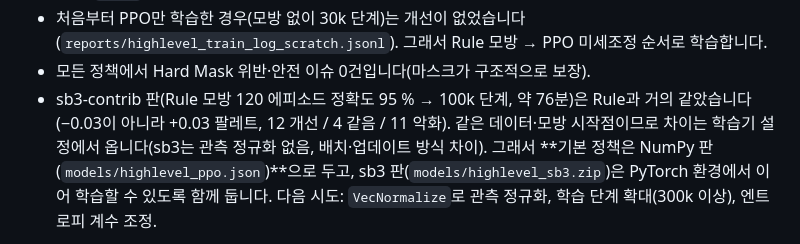
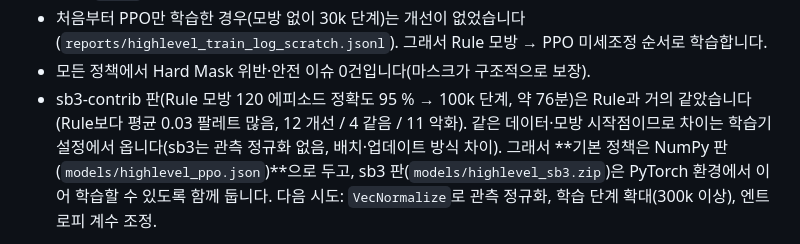
Before and after one commit to dlwotjd1289-cloud/dlwotjd1289-cloud, a Markdown page: docs/taehyeon/highlevel.md, the part around the change. Rendered like a GitHub page.

Commit message:
docs: wording of sb3 result
Co-Authored-By: Claude Opus 5.5 <noreply@anthropic.com>
Claude-Session: https://claude.ai/code/session_013RskCW5jgQL9pYYXeEJk1Z

```diff
--- a/docs/taehyeon/highlevel.md
+++ b/docs/taehyeon/highlevel.md
@@ -135,7 +135,7 @@ PyTorch가 없으면 `sb3` 관련 테스트는 건너뛰고 NumPy 판(`train_hig
 - `per_box` 기준 결과(PPO 4.10, Rule 4.19, 버퍼 없음 5.74)는 `reports/per_box_2026-10-08/`에 보관했습니다. `share`로 바꾸면서 모든 정책이 약 0.3~0.5 팔레트 줄었습니다.
 - 처음부터 PPO만 학습한 경우(모방 없이 30k 단계)는 개선이 없었습니다(`reports/highlevel_train_log_scratch.jsonl`). 그래서 Rule 모방 → PPO 미세조정 순서로 학습합니다.
 - 모든 정책에서 Hard Mask 위반·안전 이슈 0건입니다(마스크가 구조적으로 보장).
-- sb3-contrib 판(Rule 모방 120 에피소드 정확도 95 % → 100k 단계, 약 76분)은 Rule과 거의 같았습니다(−0.03이 아니라 +0.03 팔레트, 12 개선 / 4 같음 / 11 악화).
+- sb3-contrib 판(Rule 모방 120 에피소드 정확도 95 % → 100k 단계, 약 76분)은 Rule과 거의 같았습니다(Rule보다 평균 0.03 팔레트 많음, 12 개선 / 4 같음 / 11 악화).
   같은 데이터·모방 시작점이므로 차이는 학습기 설정에서 옵니다(sb3는 관측 정규화 없음, 배치·업데이트 방식 차이). 그래서 **기본 정책은 NumPy 판(`models/highlevel_ppo.json`)**으로 두고, sb3 판(`models/highlevel_sb3.zip`)은 PyTorch 환경에서 이어 학습할 수 있도록 함께 둡니다.
   다음 시도: `VecNormalize`로 관측 정규화, 학습 단계 확대(300k 이상), 엔트로피 계수 조정.
 
```
